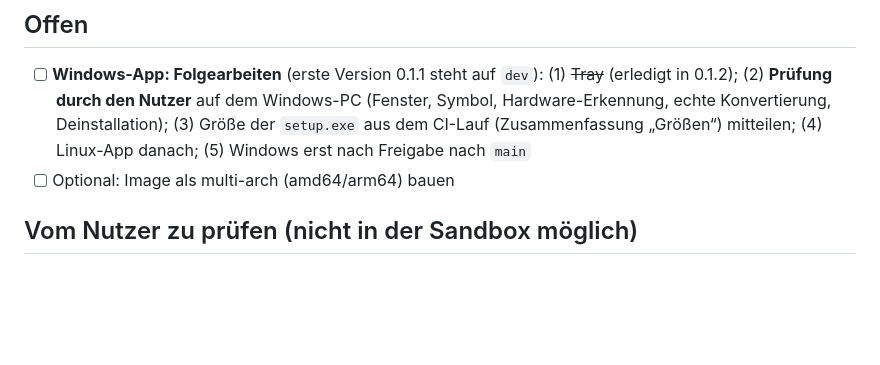
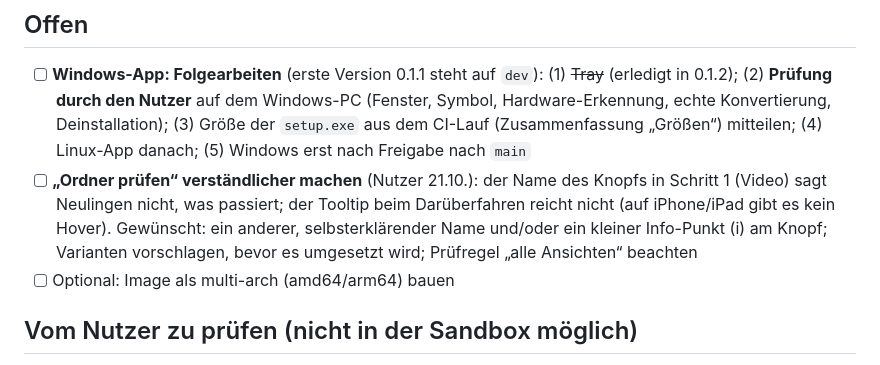
Before and after one commit to p5lukas/p5converter, a Markdown page: TODO.md, the part around the change. Drawn GitHub-style; blank space fills up the shorter version.

Commit message:
TODO: Ordner prüfen verständlicher machen
Co-Authored-By: Claude Sonnet 5.5 <noreply@anthropic.com>
Claude-Session: https://claude.ai/code/session_018iF5F6pbGo9NtDogVcNwkC

```diff
--- a/TODO.md
+++ b/TODO.md
@@ -16,6 +16,7 @@
 
 ## Offen
 - [ ] **Windows-App: Folgearbeiten** (erste Version 0.1.1 steht auf `dev`): (1) ~~Tray~~ (erledigt in 0.1.2); (2) **Prüfung durch den Nutzer** auf dem Windows-PC (Fenster, Symbol, Hardware-Erkennung, echte Konvertierung, Deinstallation); (3) Größe der `setup.exe` aus dem CI-Lauf (Zusammenfassung „Größen“) mitteilen; (4) Linux-App danach; (5) Windows erst nach Freigabe nach `main`
+- [ ] **„Ordner prüfen“ verständlicher machen** (Nutzer 21.10.): der Name des Knopfs in Schritt 1 (Video) sagt Neulingen nicht, was passiert; der Tooltip beim Darüberfahren reicht nicht (auf iPhone/iPad gibt es kein Hover). Gewünscht: ein anderer, selbsterklärender Name und/oder ein kleiner Info-Punkt (i) am Knopf; Varianten vorschlagen, bevor es umgesetzt wird; Prüfregel „alle Ansichten“ beachten
 - [ ] Optional: Image als multi-arch (amd64/arm64) bauen
 
 ## Vom Nutzer zu prüfen (nicht in der Sandbox möglich)
```
